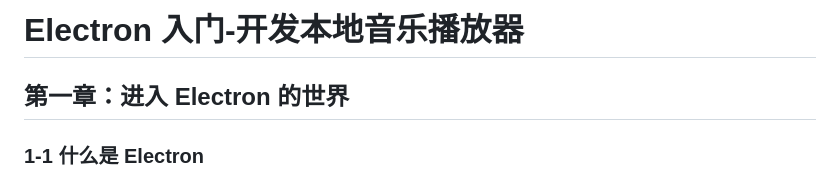
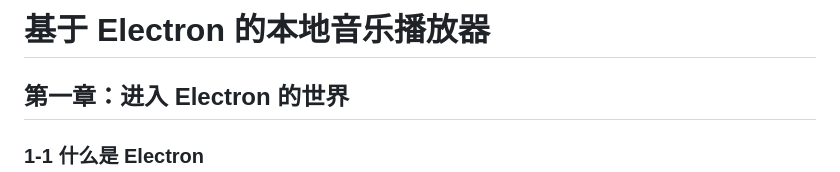
Before and after one commit to djsz3y/electron_simple-music-player, a Markdown page: README.md, the part around the change. GitHub-like rendering.

Commit message:
feat: 基于 Electron 的本地音乐播放器

```diff
--- a/README.md
+++ b/README.md
@@ -1,4 +1,4 @@
-# Electron 入门-开发本地音乐播放器
+# 基于 Electron 的本地音乐播放器
 
 ## 第一章：进入 Electron 的世界
 
```
